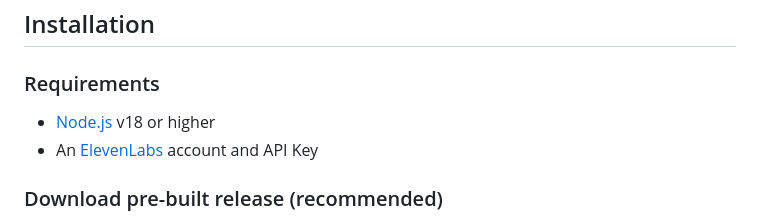
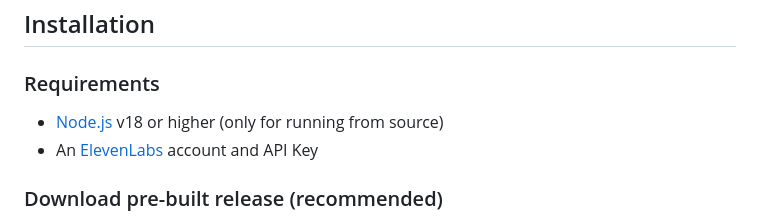
Before and after one commit to yaskad4/elevenlabs-gui, a Markdown page: README.md, the part around the change. GitHub-like rendering.

Commit message:
Update Node.js requirement in README
Clarify Node.js requirement for running from source.

```diff
--- a/README.md
+++ b/README.md
@@ -34,7 +34,7 @@ A cross-platform desktop application for ElevenLabs Text-to-Speech (TTS) and Spe
 
 ### Requirements
 
-- [Node.js](https://nodejs.org/) v18 or higher
+- [Node.js](https://nodejs.org/) v18 or higher (only for running from source)
 - An [ElevenLabs](https://elevenlabs.io) account and API Key
 
 ### Download pre-built release (recommended)
```
